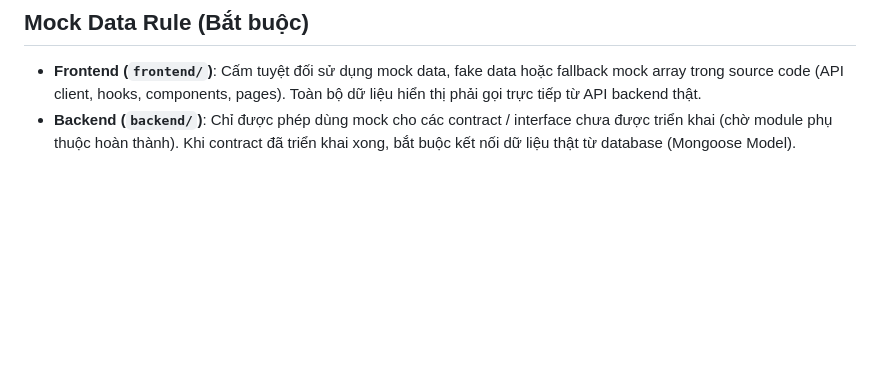
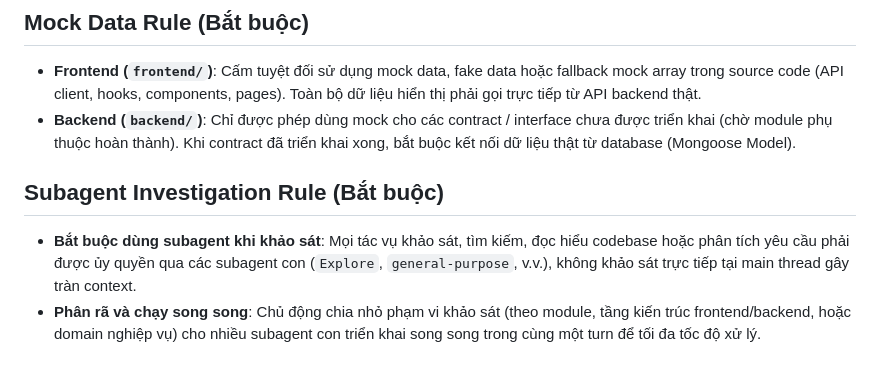
Before and after one commit to Oxyligen236/CinemaManagement-WDP301, a Markdown page: CLAUDE.md, the part around the change. Drawn GitHub-style; blank space fills up the shorter version.

Commit message:
feat(docs): add subagent investigation rules to project guidelines

```diff
--- a/CLAUDE.md
+++ b/CLAUDE.md
@@ -58,3 +58,8 @@
 
 - **Frontend (`frontend/`)**: Cấm tuyệt đối sử dụng mock data, fake data hoặc fallback mock array trong source code (API client, hooks, components, pages). Toàn bộ dữ liệu hiển thị phải gọi trực tiếp từ API backend thật.
 - **Backend (`backend/`)**: Chỉ được phép dùng mock cho các contract / interface chưa được triển khai (chờ module phụ thuộc hoàn thành). Khi contract đã triển khai xong, bắt buộc kết nối dữ liệu thật từ database (Mongoose Model).
+
+## Subagent Investigation Rule (Bắt buộc)
+
+- **Bắt buộc dùng subagent khi khảo sát**: Mọi tác vụ khảo sát, tìm kiếm, đọc hiểu codebase hoặc phân tích yêu cầu phải được ủy quyền qua các subagent con (`Explore`, `general-purpose`, v.v.), không khảo sát trực tiếp tại main thread gây tràn context.
+- **Phân rã và chạy song song**: Chủ động chia nhỏ phạm vi khảo sát (theo module, tầng kiến trúc frontend/backend, hoặc domain nghiệp vụ) cho nhiều subagent con triển khai song song trong cùng một turn để tối đa tốc độ xử lý.
```
